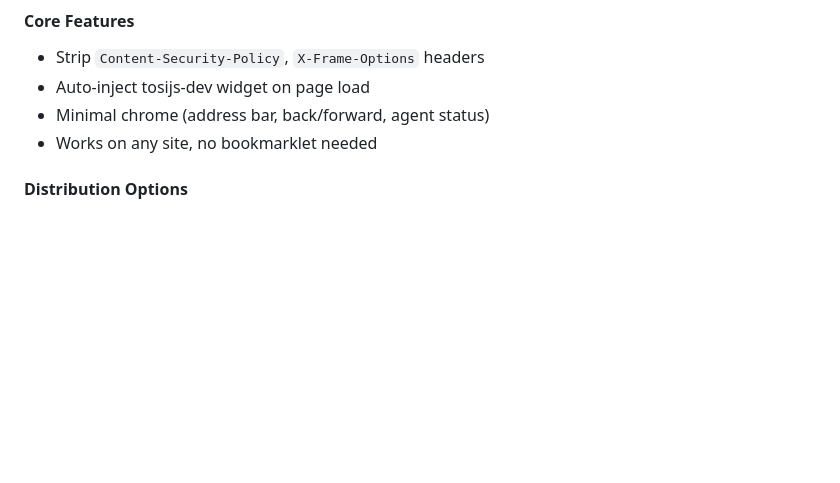
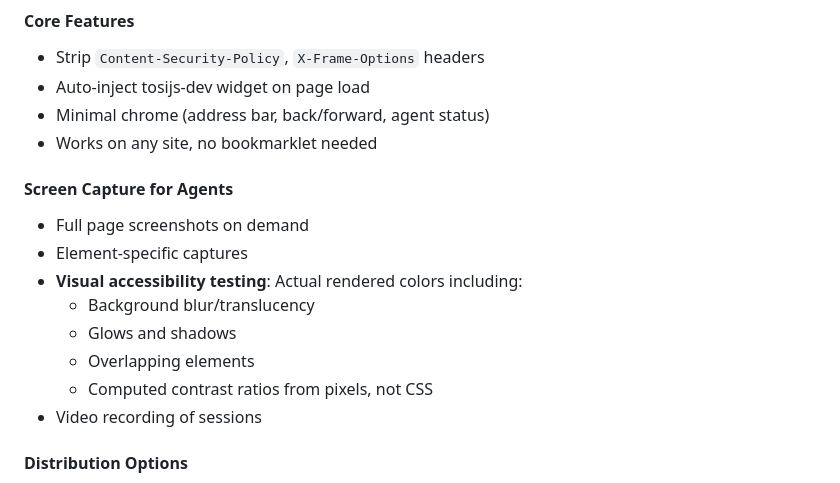
Before and after one commit to tonioloewald/haltija, a Markdown page: ROADMAP.md, the part around one of its changes. Drawn GitHub-style; blank space fills up the shorter version.

```diff
--- a/ROADMAP.md
+++ b/ROADMAP.md
@@ -131,6 +167,16 @@ The holy grail - AI that can:
 - Auto-inject tosijs-dev widget on page load
 - Minimal chrome (address bar, back/forward, agent status)
 - Works on any site, no bookmarklet needed
+
+#### Screen Capture for Agents
+- Full page screenshots on demand
+- Element-specific captures
+- **Visual accessibility testing**: Actual rendered colors including:
+  - Background blur/translucency
+  - Glows and shadows
+  - Overlapping elements
+  - Computed contrast ratios from pixels, not CSS
+- Video recording of sessions
 
 #### Distribution Options
 1. **DIY (open source)** - Build script, user code-signs
```
Also changed, not shown: other parts of ROADMAP.md (+41 -5 lines).
